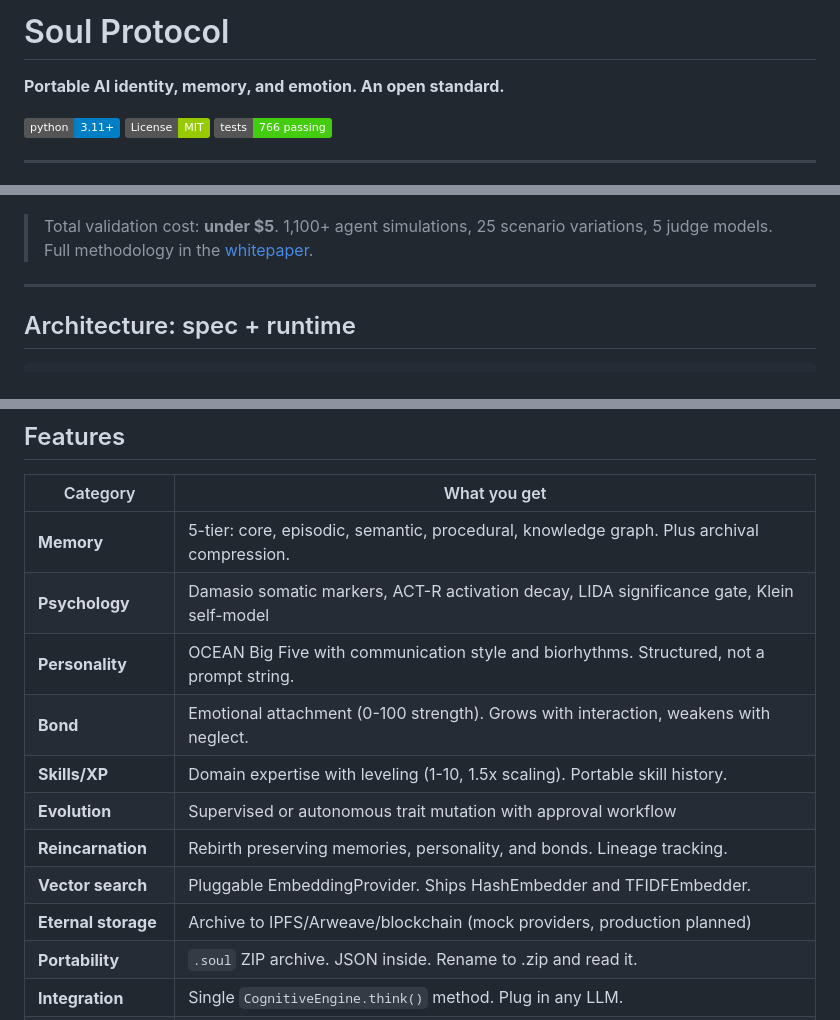
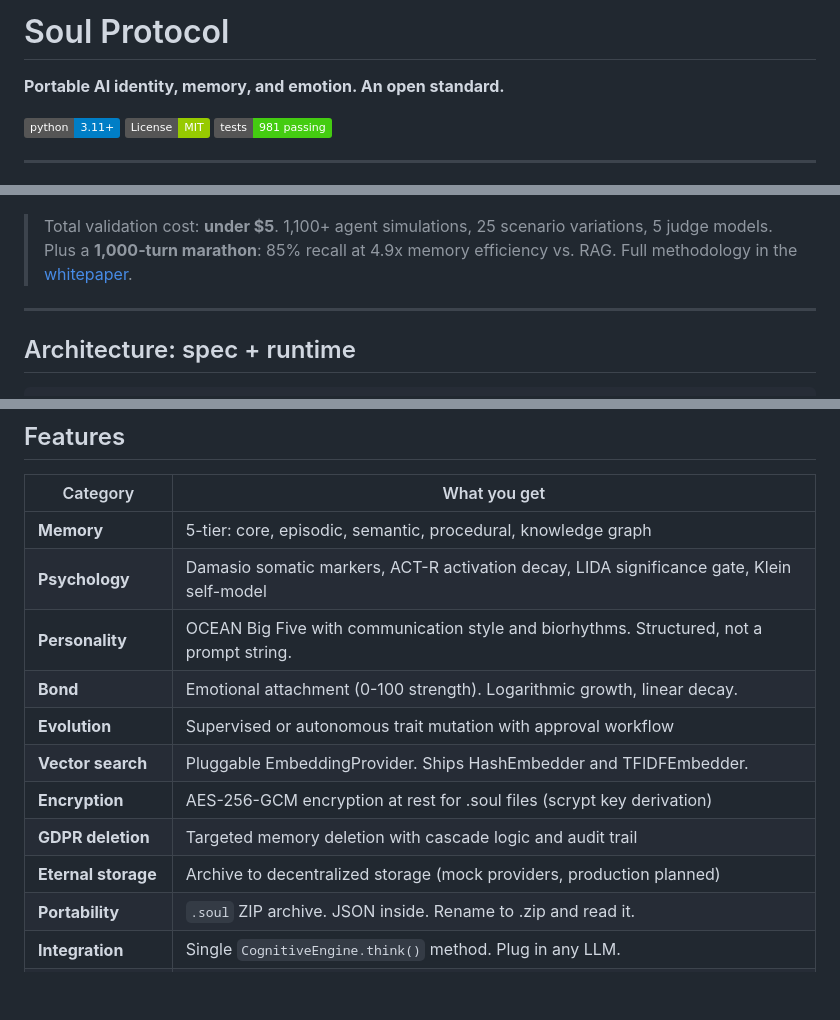
Before and after one commit to AnshulPatil2005/soul-protocol, a Markdown page: README.md, 3 parts joined by grey strips. GitHub-like rendering; badges without logos; blank space fills up the shorter version.

```diff
--- a/README.md
+++ b/README.md
@@ -1,5 +1,6 @@
 <!-- README.md — soul-protocol open standard -->
-<!-- Updated: 2026-03-07 — added validated results section with charts, updated badges -->
+<!-- Updated: 2026-03-12 — v0.2.3 release: updated test badge (981), added 1000-turn
+     scale results, marked planned features, tightened feature claims. -->
 
 # Soul Protocol
 
@@ -7,7 +8,7 @@
 
 [![Python 3.11+](https://img.shields.io/badge/python-3.11%2B-blue)](https://www.python.org/downloads/)
 [![License: MIT](https://img.shields.io/badge/License-MIT-green.svg)](LICENSE)
-[![Tests: 766 passing](https://img.shields.io/badge/tests-766%20passing-brightgreen)](https://github.com/qbtrix/soul-protocol)
+[![Tests: 981 passing](https://img.shields.io/badge/tests-981%20passing-brightgreen)](https://github.com/qbtrix/soul-protocol)
 
 ---
 
@@ -33,7 +34,7 @@ We tested Soul Protocol against stateless baselines using five judge models from
 
 ![Mem0 Comparison](assets/charts/tier5_mem0.png)
 
-> Total validation cost: **under $5**. 1,100+ agent simulations, 25 scenario variations, 5 judge models. Full methodology in the [whitepaper](WHITEPAPER.md#12-empirical-validation).
+> Total validation cost: **under $5**. 1,100+ agent simulations, 25 scenario variations, 5 judge models. Plus a **1,000-turn marathon**: 85% recall at 4.9x memory efficiency vs. RAG. Full methodology in the [whitepaper](WHITEPAPER.md#12-empirical-validation).
 
 ---
 
@@ -59,15 +60,15 @@ Like HTTP and nginx. The spec defines the contract. The runtime is one implement
 
 | Category | What you get |
 |---|---|
-| **Memory** | 5-tier: core, episodic, semantic, procedural, knowledge graph. Plus archival compression. |
+| **Memory** | 5-tier: core, episodic, semantic, procedural, knowledge graph |
 | **Psychology** | Damasio somatic markers, ACT-R activation decay, LIDA significance gate, Klein self-model |
 | **Personality** | OCEAN Big Five with communication style and biorhythms. Structured, not a prompt string. |
-| **Bond** | Emotional attachment (0-100 strength). Grows with interaction, weakens with neglect. |
-| **Skills/XP** | Domain expertise with leveling (1-10, 1.5x scaling). Portable skill history. |
+| **Bond** | Emotional attachment (0-100 strength). Logarithmic growth, linear decay. |
 | **Evolution** | Supervised or autonomous trait mutation with approval workflow |
-| **Reincarnation** | Rebirth preserving memories, personality, and bonds. Lineage tracking. |
 | **Vector search** | Pluggable EmbeddingProvider. Ships HashEmbedder and TFIDFEmbedder. |
-| **Eternal storage** | Archive to IPFS/Arweave/blockchain (mock providers, production planned) |
+| **Encryption** | AES-256-GCM encryption at rest for .soul files (scrypt key derivation) |
+| **GDPR deletion** | Targeted memory deletion with cascade logic and audit trail |
+| **Eternal storage** | Archive to decentralized storage (mock providers, production planned) |
 | **Portability** | `.soul` ZIP archive. JSON inside. Rename to .zip and read it. |
 | **Integration** | Single `CognitiveEngine.think()` method. Plug in any LLM. |
 | **Cross-language** | JSON Schemas auto-generated from spec. Validate `.soul` files in any language. |
```
Also changed, not shown: other parts of README.md (+1 -1 lines), WHITEPAPER.md (+47 -18 lines).
